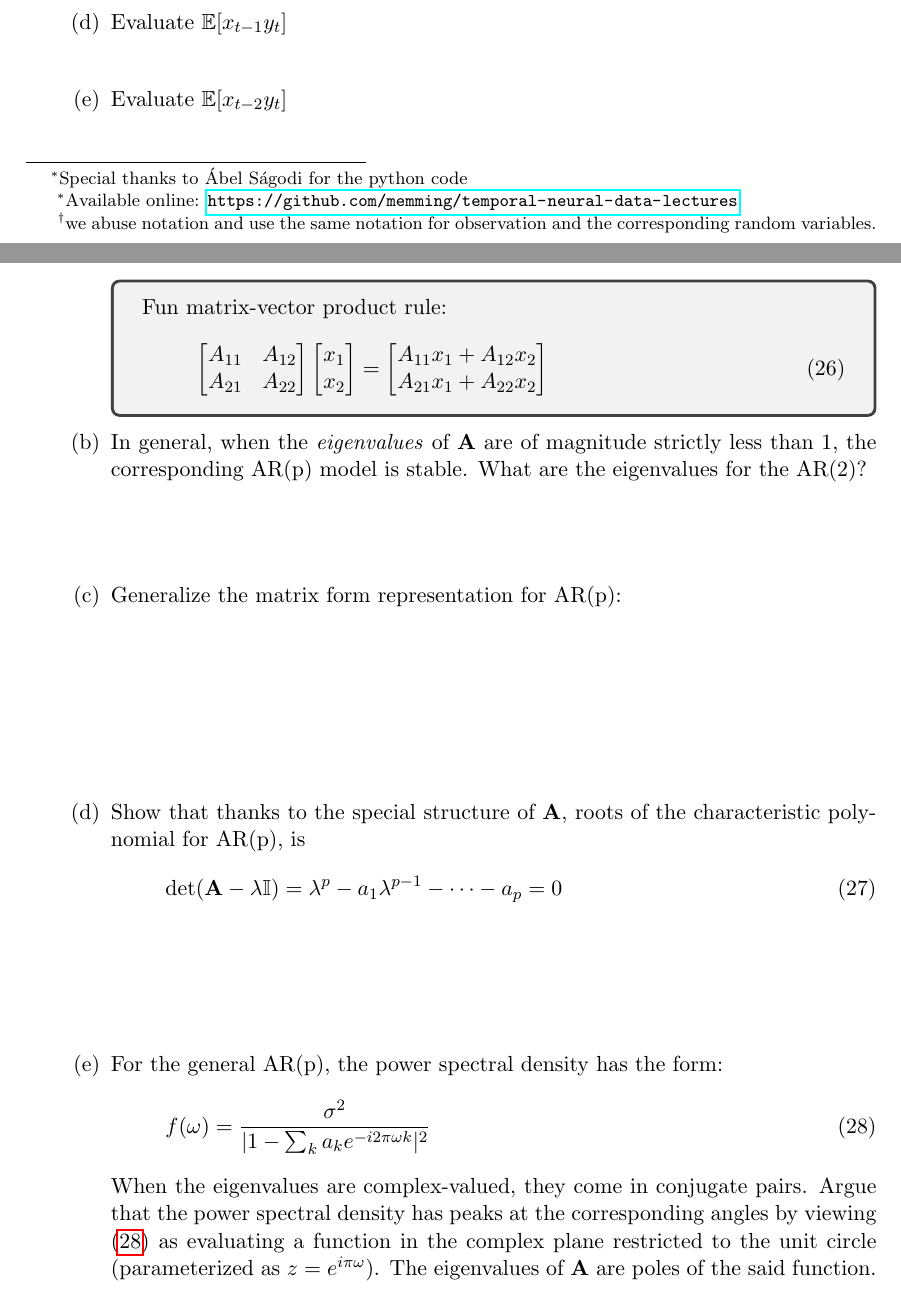
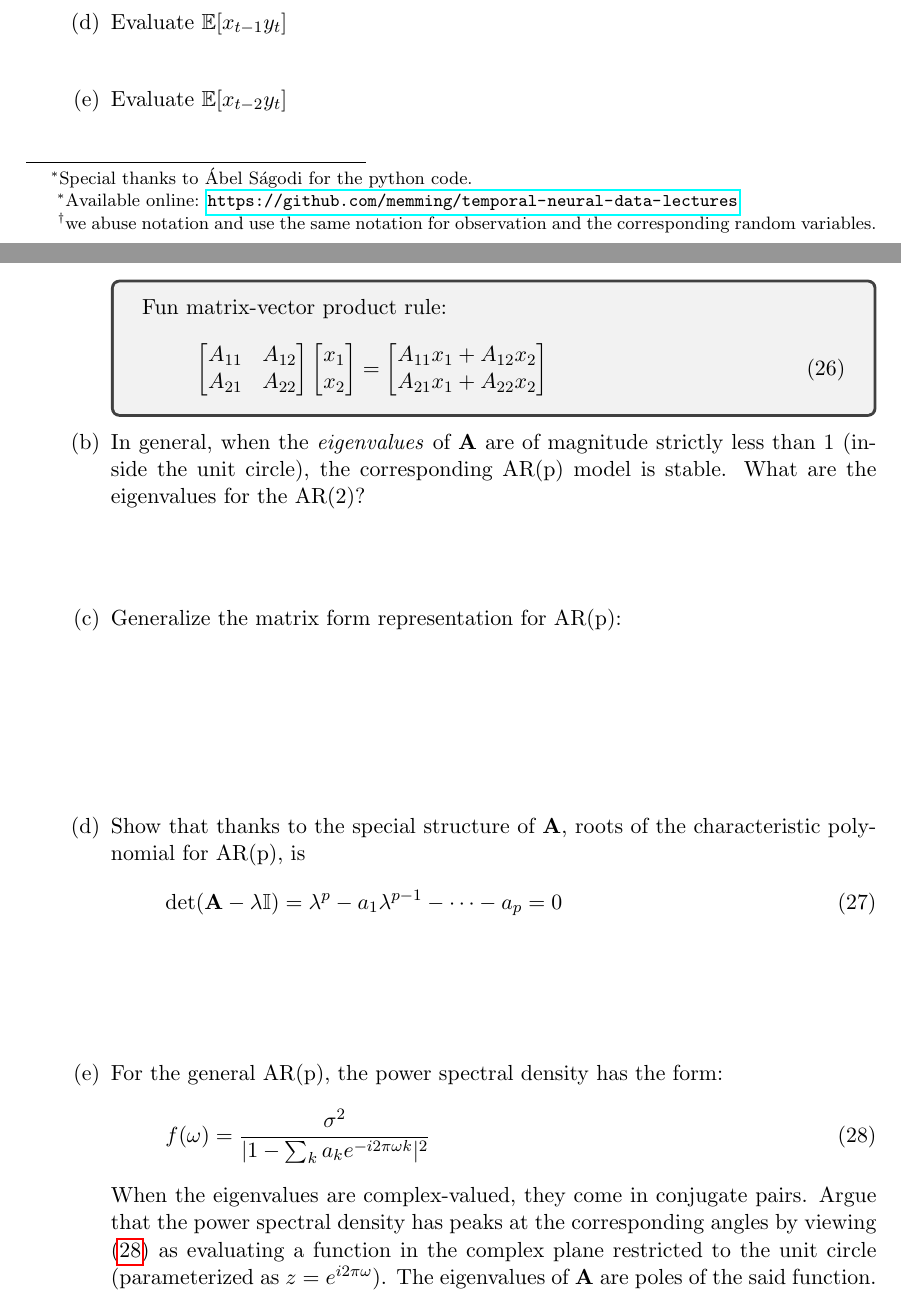
Before and after one commit to memming/temporal-neural-data-lectures, a LaTeX problem sheet (lecture_worksheet.tex): two parts of pages 1 and 10 of 16, joined at a grey line, cut so that both start at the same text. Compiled offline with pdfLaTeX.

Commit message:
small improvements

```diff
--- a/lecture_worksheet.tex
+++ b/lecture_worksheet.tex
@@ -50,7 +50,7 @@
 \runningheader{2024}{Temporal Structure in Neural Data}{Il Memming Park}
 
 \title{Introduction to temporal structure in neural data}
-\author{Il Memming Park\footnote{Special thanks to \'Abel S\'agodi for the python code}}
+\author{Il Memming Park\footnote{Special thanks to \'Abel S\'agodi for the python code.}}
 
 \begin{document}
 \maketitle
@@ -451,7 +451,7 @@ The Python package scipy has the commands  \texttt{scipy.signal.welch} and  \tex
 	\end{bmatrix}
     \end{align}
 \end{tcolorbox}
-    \part In general, when the \textit{eigenvalues} of $\mathbf{A}$ are of magnitude strictly less than 1, the corresponding AR(p) model is stable. What are the eigenvalues for the AR(2)?
+    \part In general, when the \textit{eigenvalues} of $\mathbf{A}$ are of magnitude strictly less than 1 (inside the unit circle), the corresponding AR(p) model is stable. What are the eigenvalues for the AR(2)?
     \vspace{\stretch{0.5}}
     \part Generalize the matrix form representation for AR(p):
     \vspace{\stretch{1}}
@@ -466,7 +466,7 @@ The Python package scipy has the commands  \texttt{scipy.signal.welch} and  \tex
 	&= \frac{\sigma^2}{\abs{1 - \sum_k a_k e^{-i 2 \pi \omega k}}^2}
 \end{align}
     When the eigenvalues are complex-valued, they come in conjugate pairs.
-    Argue that the power spectral density has peaks at the corresponding angles by viewing \eqref{eq:arp:psd} as evaluating a function in the complex plane restricted to the unit circle (parameterized as $z = e^{i\pi\omega}$).
+    Argue that the power spectral density has peaks at the corresponding angles by viewing \eqref{eq:arp:psd} as evaluating a function in the complex plane restricted to the unit circle (parameterized as $z = e^{i2\pi\omega}$).
     The eigenvalues of $\mathbf{A}$ are poles of the said function.
     \vspace{\stretch{1}}
 \newpage
```
